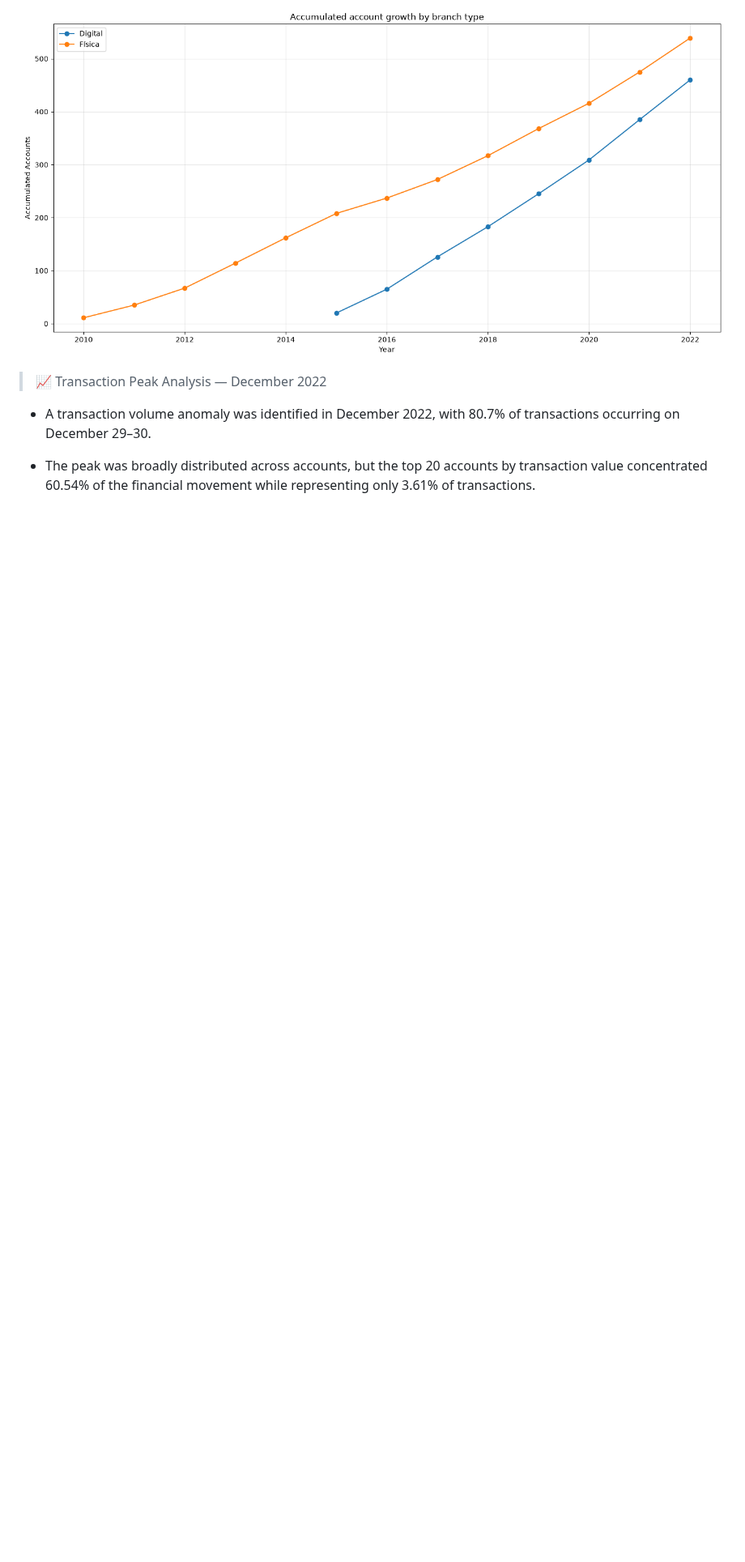
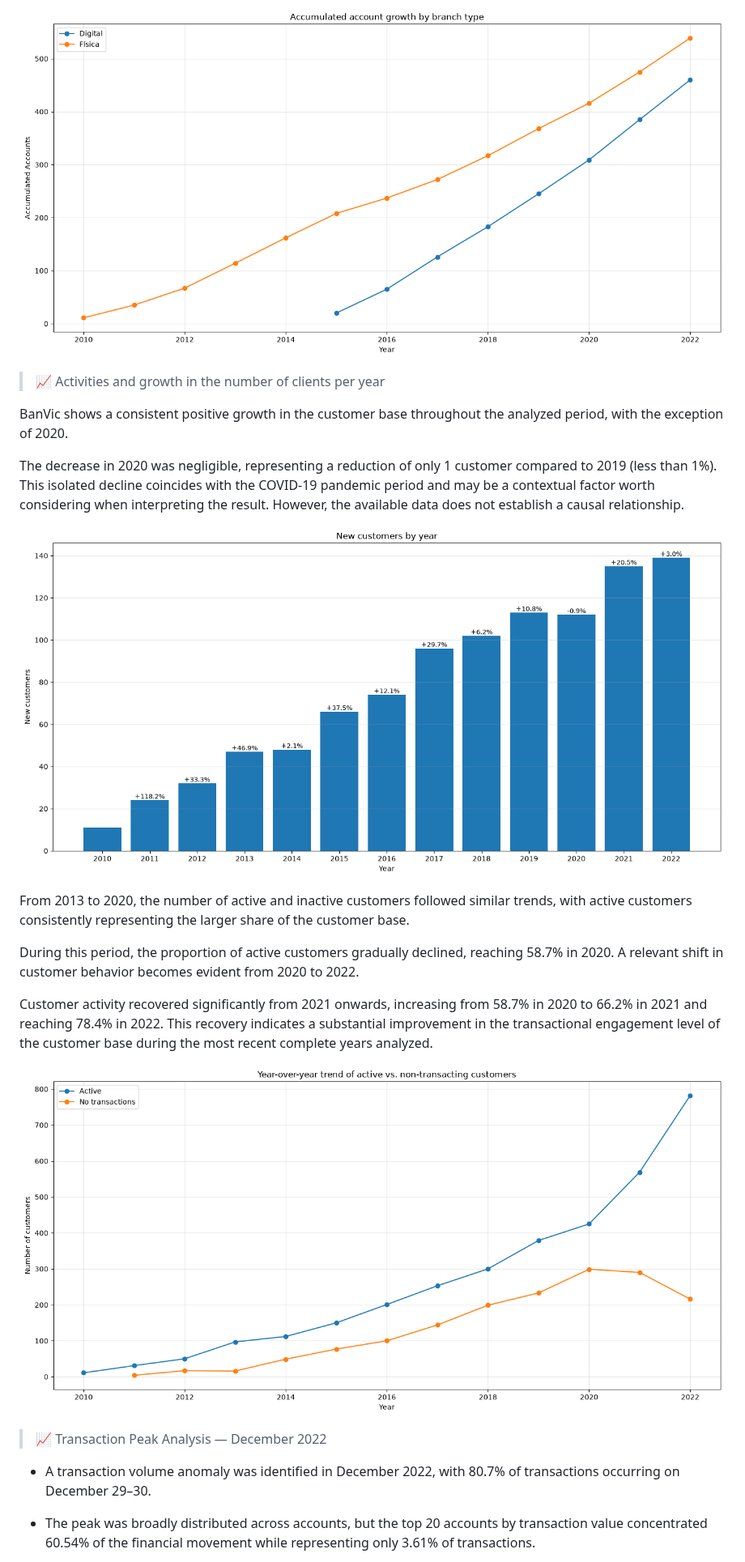
Before and after one commit to luiz-ed-ferreira/Project_BanvicDataAnalytics, a Markdown page: README.md, the part around the change. Shown at 81% size. Rendered like a GitHub page; pictures changed too: img/image_active.png, img/image_customer_by_year.png (added); blank space fills up the shorter version.

Commit message:
Updated main_analyses activities and growth in the number of clients per year and revised README file

```diff
--- a/README.md
+++ b/README.md
@@ -52,6 +52,23 @@ However, during the December 2022 transaction peak, digital branches recorded mo
 
 ![alt text](img/image_branch.png)
 
+> 📈 Activities and growth in the number of clients per year
+
+BanVic shows a consistent positive growth in the customer base throughout the analyzed period, with the exception of 2020.
+
+The decrease in 2020 was negligible, representing a reduction of only 1 customer compared to 2019 (less than 1%). This isolated decline coincides with the COVID-19 pandemic period and may be a contextual factor worth considering when interpreting the result. However, the available data does not establish a causal relationship.
+
+![alt text](img/image_customer_by_year.png)
+
+From 2013 to 2020, the number of active and inactive customers followed similar trends, with active customers consistently representing the larger share of the customer base.
+
+During this period, the proportion of active customers gradually declined, reaching 58.7% in 2020. A relevant shift in customer behavior becomes evident from 2020 to 2022.
+
+Customer activity recovered significantly from 2021 onwards, increasing from 58.7% in 2020 to 66.2% in 2021 and reaching 78.4% in 2022.
+This recovery indicates a substantial improvement in the transactional engagement level of the customer base during the most recent complete years analyzed.
+
+![alt text](img/image_active.png)
+
 > 📈 Transaction Peak Analysis — December 2022
 
 - A transaction volume anomaly was identified in December 2022, with 80.7% of transactions occurring on December 29–30.
```
Also changed, not shown: 2 other files.
